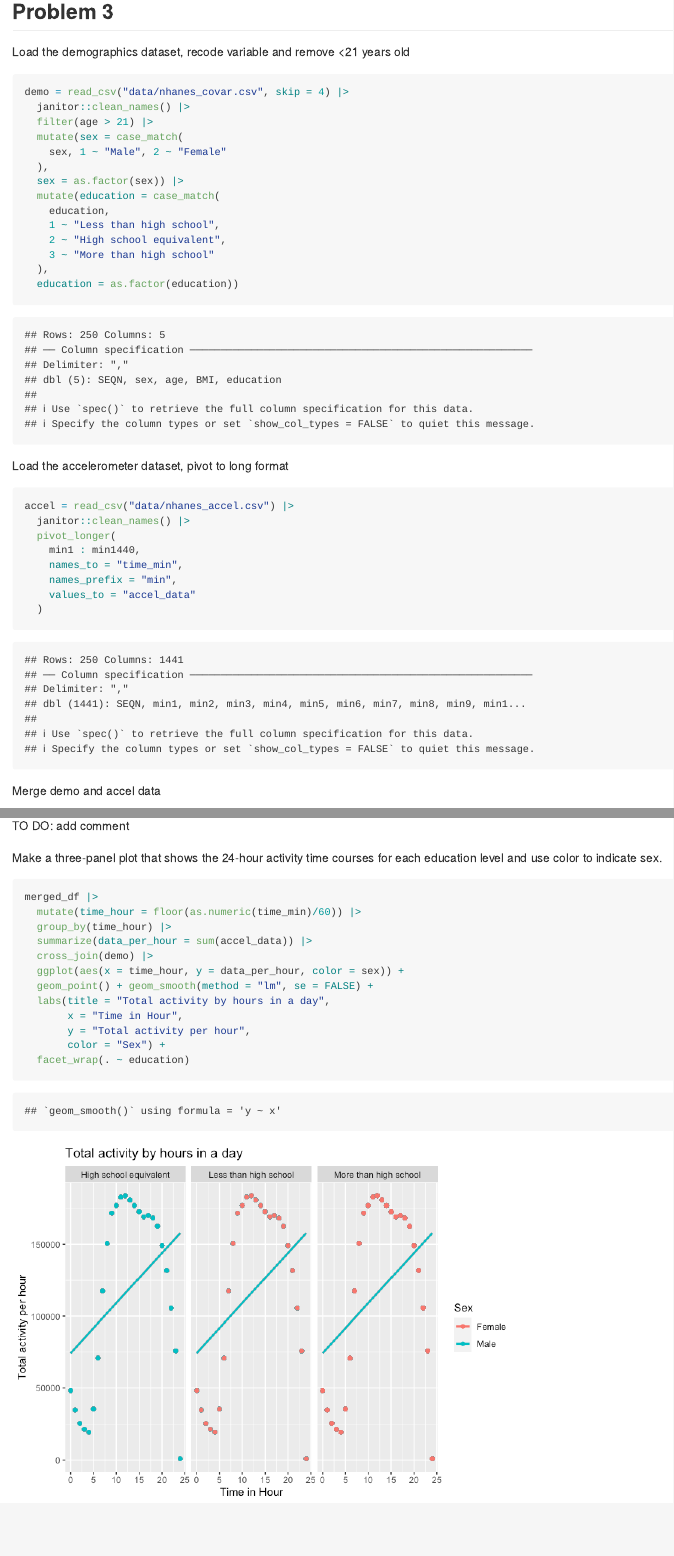
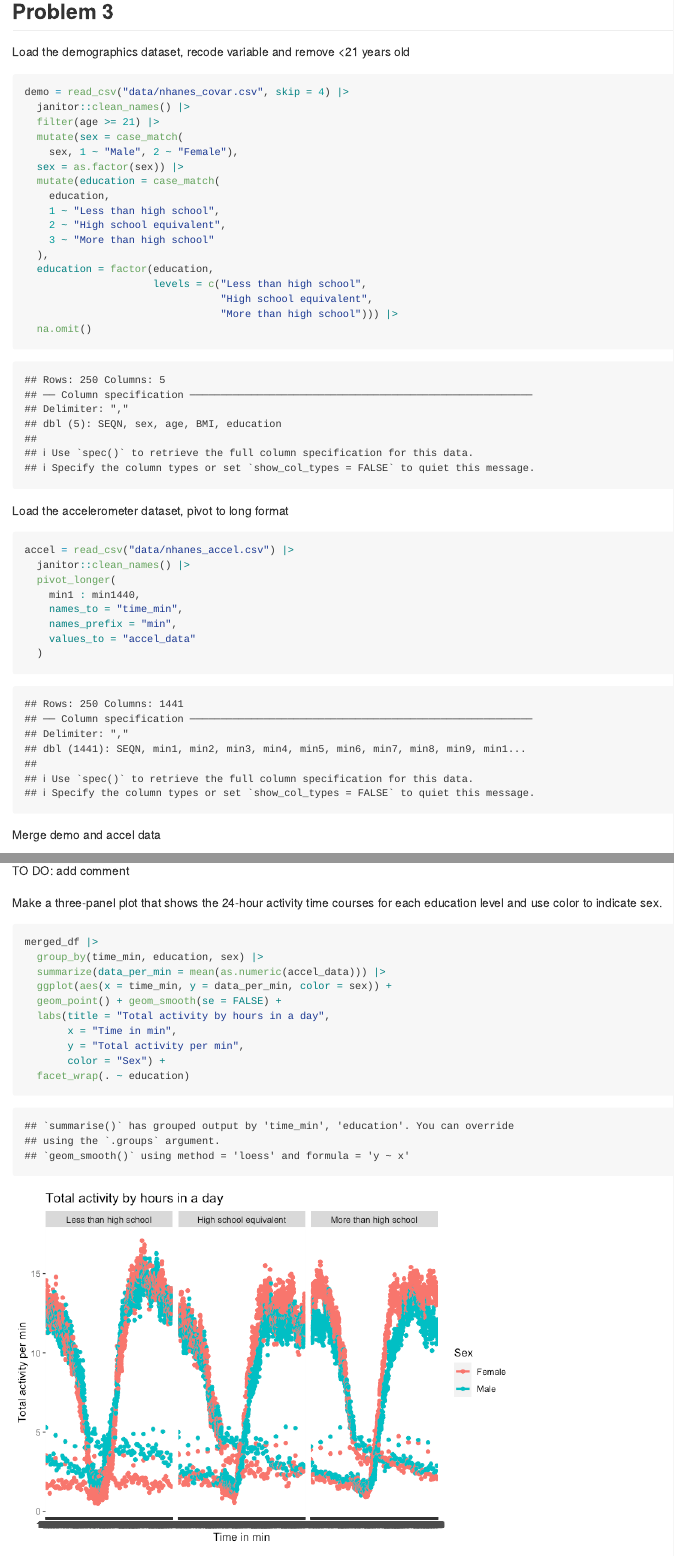
Before and after one commit to SiqingWang-sw/p8105_hw3_sw3879, an R Markdown document (p8105_hw3_sw3879.Rmd): the page in a window 1100 px wide, from 5980 px down, and a second part further down, joined at a grey line. The pictures show the output file p8105_hw3_sw3879.md that the author committed with the source, drawn offline in the style of GitHub; long lines of code are wrapped.

Commit message:
updating plots for Q3

````diff
--- a/p8105_hw3_sw3879.Rmd
+++ b/p8105_hw3_sw3879.Rmd
@@ -148,10 +148,9 @@ Load the demographics dataset, recode variable and remove <21 years old
 ```{r}
 demo = read_csv("data/nhanes_covar.csv", skip = 4) |>
   janitor::clean_names() |>
-  filter(age > 21) |>
+  filter(age >= 21) |>
   mutate(sex = case_match(
-    sex, 1 ~ "Male", 2 ~ "Female"
-  ),
+    sex, 1 ~ "Male", 2 ~ "Female"),
   sex = as.factor(sex)) |>
   mutate(education = case_match(
     education,
@@ -159,7 +158,11 @@ demo = read_csv("data/nhanes_covar.csv", skip = 4) |>
     2 ~ "High school equivalent",
     3 ~ "More than high school"
   ),
-  education = as.factor(education))
+  education = factor(education,
+                     levels = c("Less than high school",
+                                "High school equivalent",
+                                "More than high school"))) |>
+  na.omit()
 ```
 
 Load the accelerometer dataset, pivot to long format
@@ -211,15 +223,13 @@ TO DO: add comment
 Make a three-panel plot that shows the 24-hour activity time courses for each education level and use color to indicate sex.
 ```{r}
 merged_df |>
-  mutate(time_hour = floor(as.numeric(time_min)/60)) |>
-  group_by(time_hour) |>
-  summarize(data_per_hour = sum(accel_data)) |>
-  cross_join(demo) |>
-  ggplot(aes(x = time_hour, y = data_per_hour, color = sex)) +
-  geom_point() + geom_smooth(method = "lm", se = FALSE) +
+  group_by(time_min, education, sex) |>
+  summarize(data_per_min = mean(as.numeric(accel_data))) |>
+  ggplot(aes(x = time_min, y = data_per_min, color = sex)) +
+  geom_point() + geom_smooth(se = FALSE) +
   labs(title = "Total activity by hours in a day",
-       x = "Time in Hour",
-       y = "Total activity per hour",
+       x = "Time in min",
+       y = "Total activity per min",
        color = "Sex") +
   facet_wrap(. ~ education)
 ```
````
Also changed, not shown: p8105_hw3_sw3879.md, p8105_hw3_sw3879_files/figure-gfm/unnamed-chunk-18-1.png, p8105_hw3_sw3879_files/figure-gfm/unnamed-chunk-19-1.png, p8105_hw3_sw3879_files/figure-gfm/unnamed-chunk-20-1.png (added), p8105_hw3_sw3879.Rmd (13 more changed lines).
